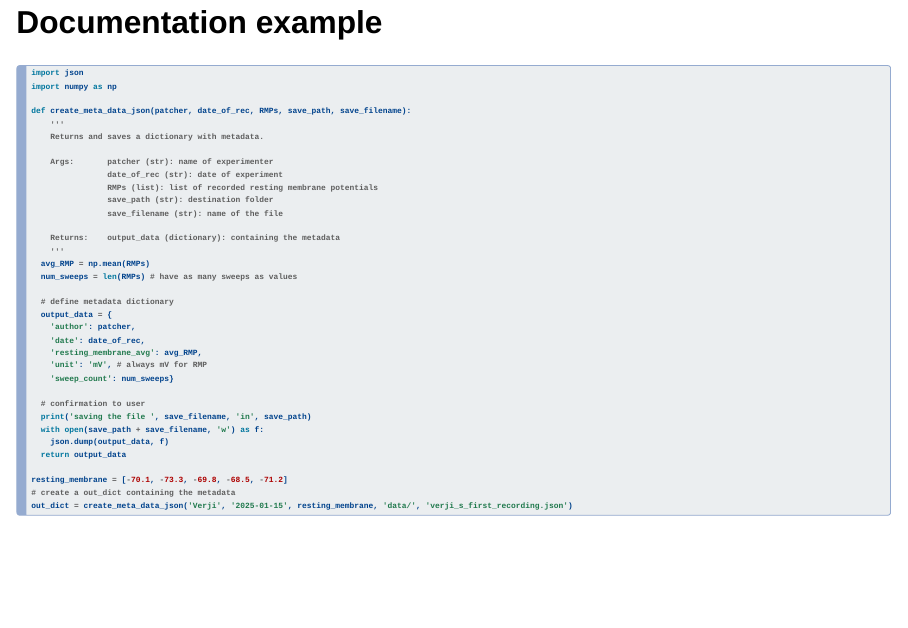
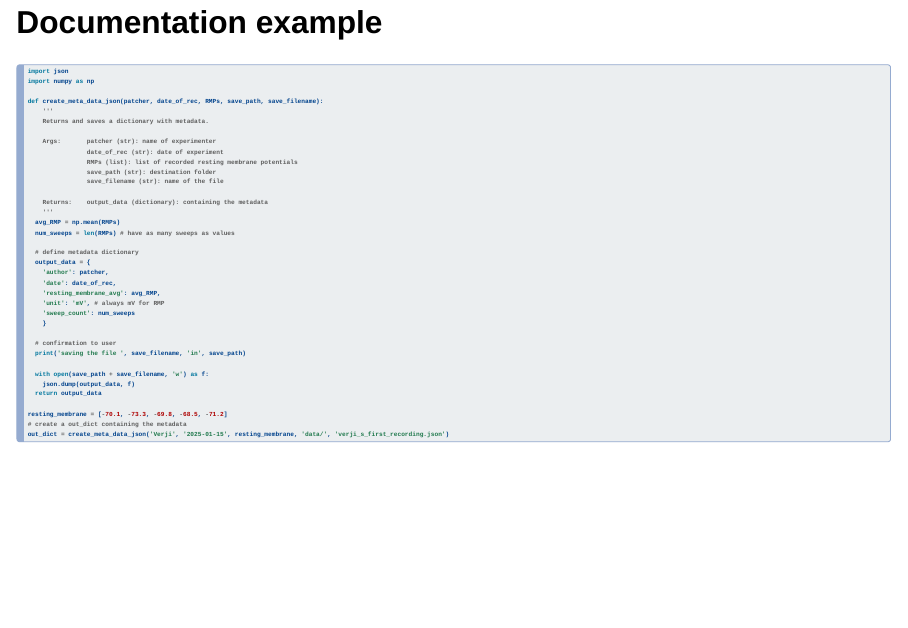
Before and after one commit to danielparthier/schmitzlab_python, a Quarto document (course_day_1.qmd): page 30 of 31. Rendered offline with R 4.5, knitr and Pandoc in place of Quarto, with nearby package versions; drawn as Slidy slides in place of the format the file asks for.

Commit message:
change code highlighting style to oblivion and change scaling for code example

```diff
--- a/course_day_1.qmd
+++ b/course_day_1.qmd
@@ -5,7 +5,7 @@ date: 2025-01-21
 format:
     revealjs:
         incremental: true
-        highlight-style: dracula
+        highlight-style: oblivion
         theme: night
         drop:
             engine: pyodide
```
Also changed, not shown: course_day_1.qmd (6 more changed lines).
